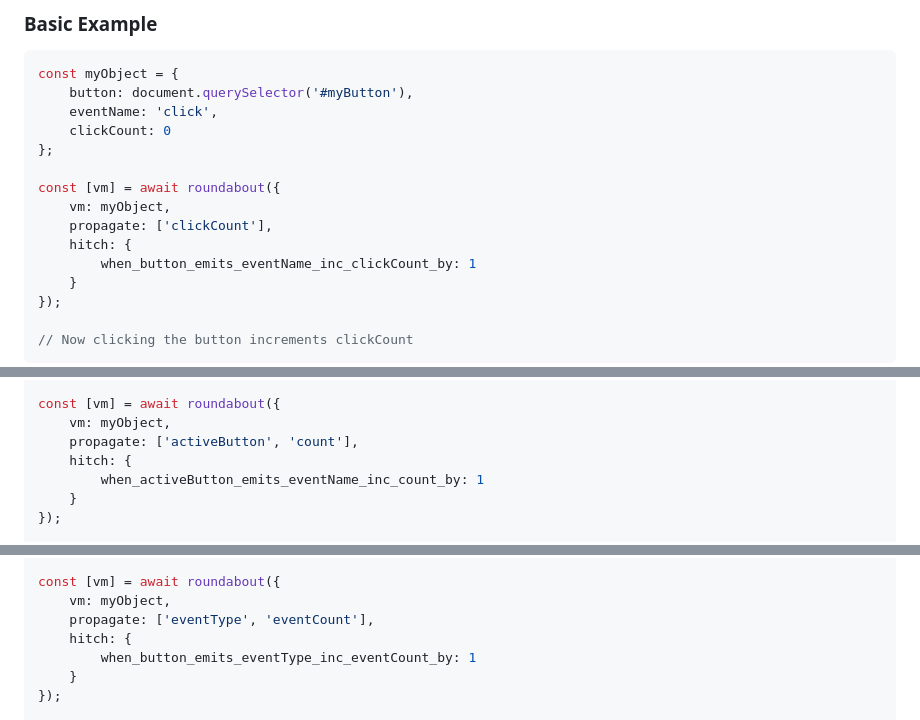
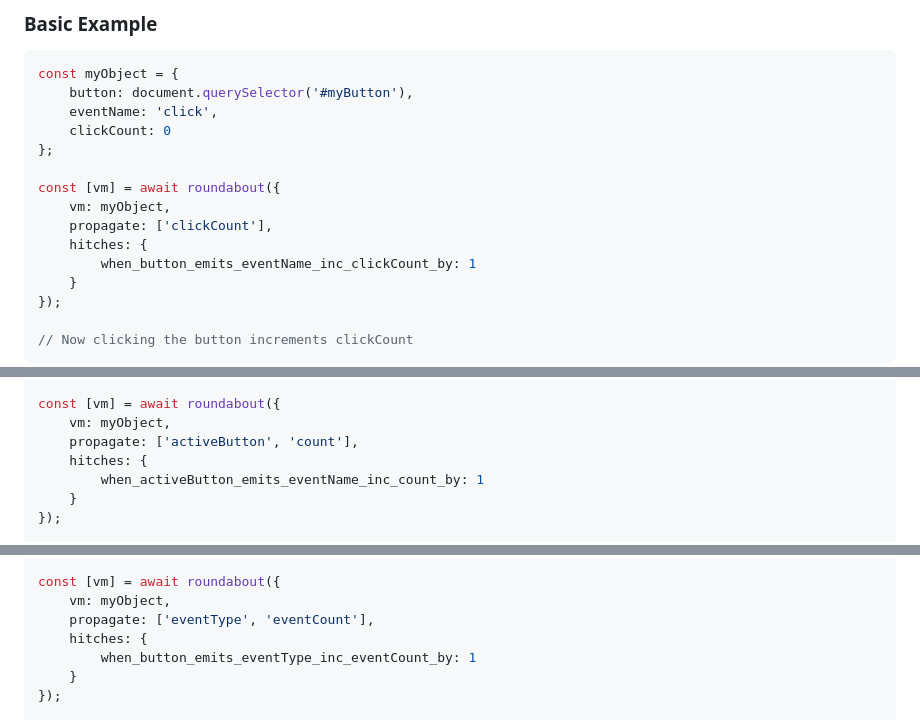
Before and after one commit to bahrus/roundabout, a Markdown page: README.md, 3 parts joined by grey strips. GitHub-like rendering.

```diff
--- a/README.md
+++ b/README.md
@@ -1087,7 +1087,7 @@ const myObject = {
 const [vm] = await roundabout({
     vm: myObject,
     propagate: ['clickCount'],
-    hitch: {
+    hitches: {
         when_button_emits_eventName_inc_clickCount_by: 1
     }
 });
@@ -1109,7 +1109,7 @@ const myObject = {
 const [vm] = await roundabout({
     vm: myObject,
     propagate: ['activeButton', 'count'],
-    hitch: {
+    hitches: {
         when_activeButton_emits_eventName_inc_count_by: 1
     }
 });
@@ -1146,7 +1146,7 @@ const myObject = {
 const [vm] = await roundabout({
     vm: myObject,
     propagate: ['eventType', 'eventCount'],
-    hitch: {
+    hitches: {
         when_button_emits_eventType_inc_eventCount_by: 1
     }
 });
```
Also changed, not shown: other parts of README.md (+8 -8 lines).
